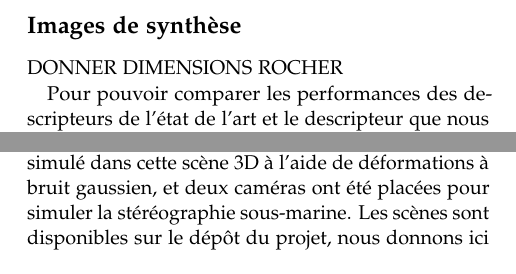
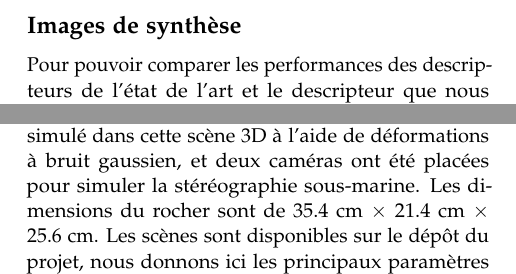
Before and after one commit to SushiOfDestiny/Data_Sophia_Aquatic_SIFT, a LaTeX document (rapport/template.tex): two parts of the columns of page 2 of 11, joined at a grey line, cut so that both start at the same text. Compiled offline with pdfLaTeX.

Commit message:
Rapport : add simulated rock dimensions

```diff
--- a/rapport/template.tex
+++ b/rapport/template.tex
@@ -152,10 +152,8 @@ Les images sont de résolution XX, l'angle entre les caméras nous a été estim
 
 \subsection{Images de synthèse}
 
-DONNER DIMENSIONS ROCHER
-
 Pour pouvoir comparer les performances des descripteurs de l'état de l'art et le descripteur que nous avons conçu, nous avons décidé de créer des images de synthèse à l'aide du logiciel open-source Blender [\ref{cite:blender}], pour créer une scène 3D dans laquelle tous les paramètres seraient connus.
-Un rocher texturé a été simulé dans cette scène 3D à l'aide de déformations à bruit gaussien, et deux caméras ont été placées pour simuler la stéréographie sous-marine.
+Un rocher texturé a été simulé dans cette scène 3D à l'aide de déformations à bruit gaussien, et deux caméras ont été placées pour simuler la stéréographie sous-marine. Les dimensions du rocher sont de 35.4 cm $\times$ 21.4 cm $\times$ 25.6 cm.
 Les scènes sont disponibles sur le dépôt du projet, nous donnons ici les principaux paramètres des scènes en table \ref{table:params_syn_imgs}
 
 \begin{table*}[t]
```
